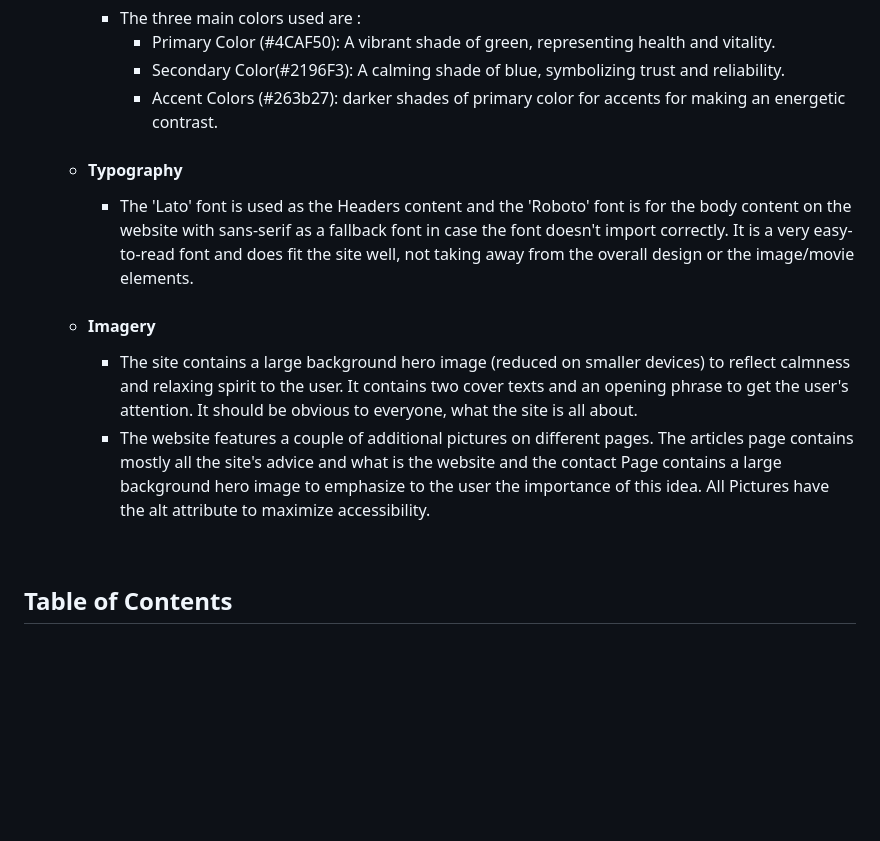
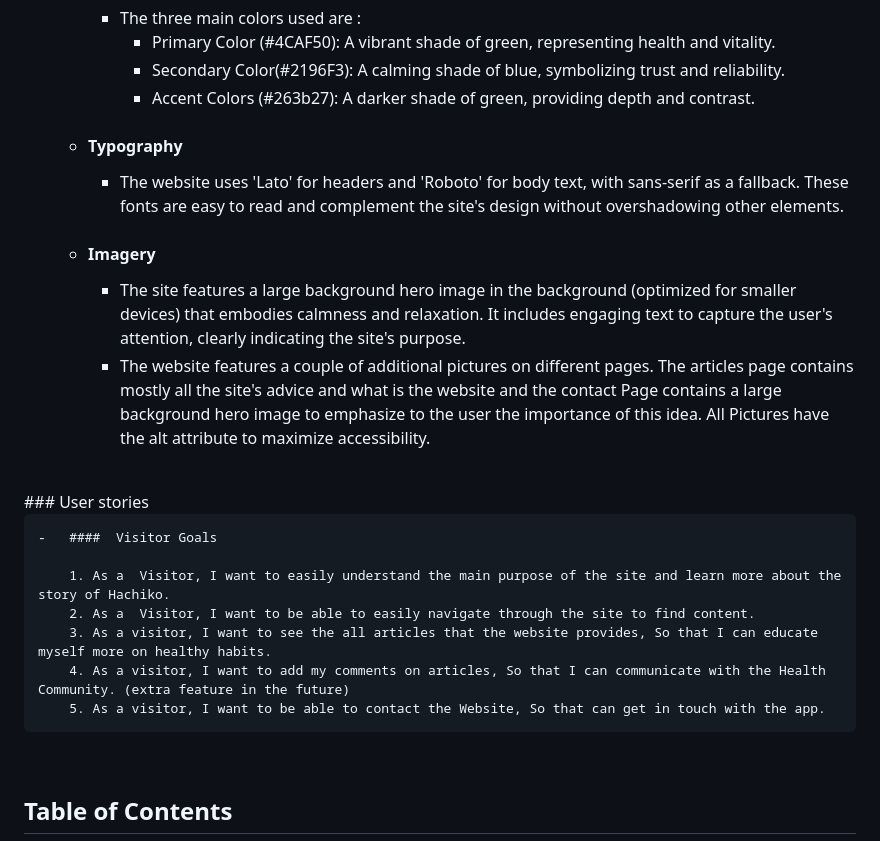
Before and after one commit to raneem-yad/project-portfolio-1, a Markdown page: README.md, the part around the change. Drawn GitHub-style; blank space fills up the shorter version.

Commit message:
Update README.md
User stories

```diff
--- a/README.md
+++ b/README.md
@@ -23,17 +23,29 @@ At its core, your website is more than just a collection of health tips; it's a
         -   The three main colors used are :
             - Primary Color (#4CAF50): A vibrant shade of green, representing health and vitality.
             - Secondary Color(#2196F3): A calming shade of blue, symbolizing trust and reliability.
-            - Accent Colors (#263b27): darker shades of primary color for accents for making an energetic contrast.
+            - Accent Colors (#263b27): A darker shade of green, providing depth and contrast.
 
 
     -   #### Typography
-        -   The 'Lato' font is used as the Headers content and the 'Roboto' font is for the body content on the website with sans-serif as a fallback font in case the font doesn't import correctly. It is a very easy-to-read font and does fit the site well, not taking away from the overall design or the image/movie elements.
+        -   The website uses 'Lato' for headers and 'Roboto' for body text, with sans-serif as a fallback. These fonts are easy to read and complement the site's design without overshadowing other elements.
 
 
     -   #### Imagery
-        -   The site contains a large background hero image (reduced on smaller devices) to reflect calmness and relaxing spirit to the user. It contains two cover texts and an opening phrase to get the user's attention.  It should be obvious to everyone, what the site is all about.
+        -   The site features a large background hero image in the background (optimized for smaller devices) that embodies calmness and relaxation. It includes engaging text to capture the user's attention, clearly indicating the site's purpose.
         -   The website features a couple of additional pictures on different pages. The articles page contains mostly all the site's advice and what is the website and the contact Page contains a large background hero image to emphasize to the user the importance of this idea. All Pictures have the alt attribute to maximize accessibility.
 
+
+
+<br>
+ ### User stories
+
+    -   ####  Visitor Goals
+
+        1. As a  Visitor, I want to easily understand the main purpose of the site and learn more about the story of Hachiko.
+        2. As a  Visitor, I want to be able to easily navigate through the site to find content.
+        3. As a visitor, I want to see the all articles that the website provides, So that I can educate myself more on healthy habits.
+        4. As a visitor, I want to add my comments on articles, So that I can communicate with the Health Community. (extra feature in the future)
+        5. As a visitor, I want to be able to contact the Website, So that can get in touch with the app.
 
 
 <br>
```
